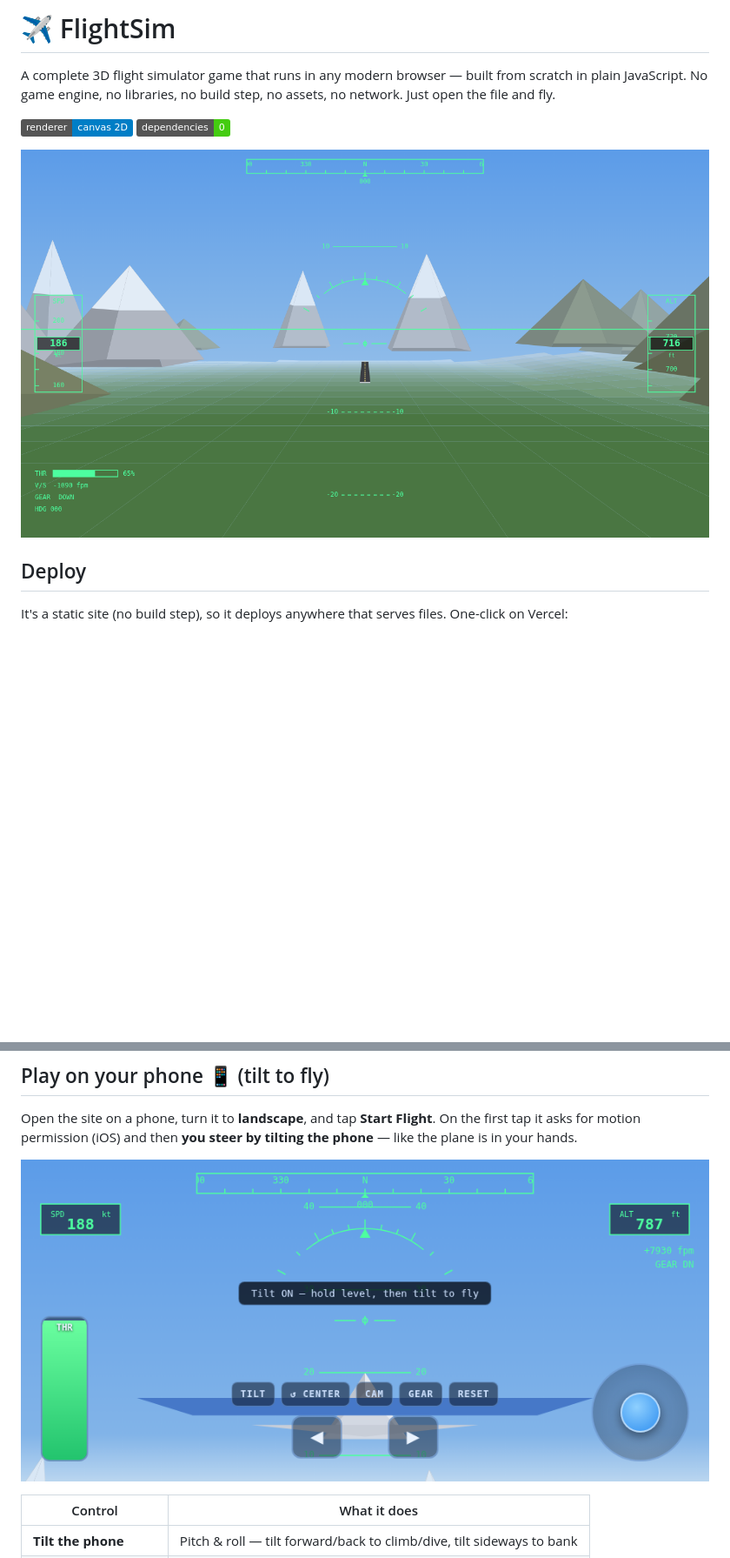
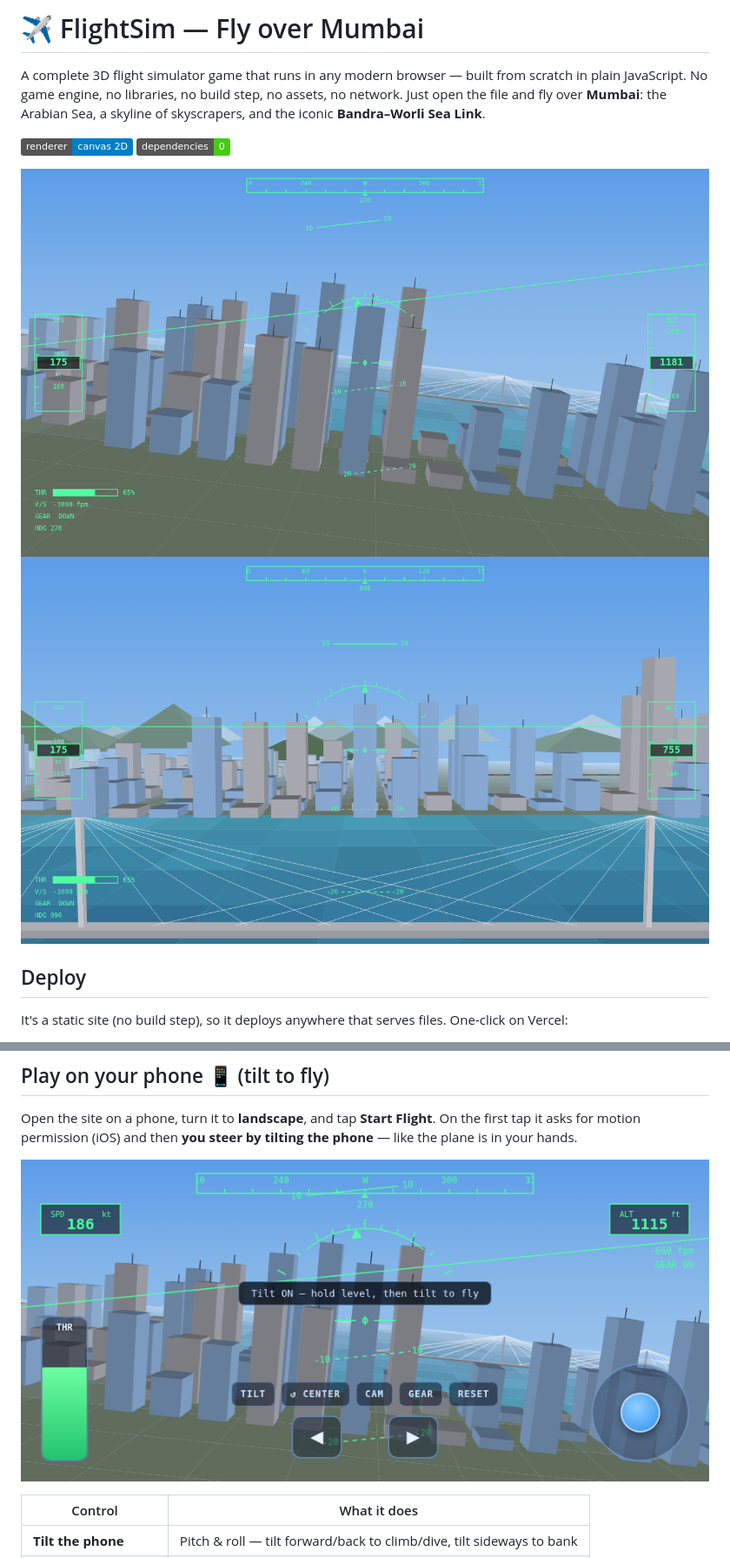
Before and after one commit to boscojacinto/FlightSim, a Markdown page: README.md, 2 parts joined by grey strips. Shown at 87% size. Rendered like a GitHub page; pictures changed too: screenshots/approach.png (deleted), screenshots/mobile.png, screenshots/mumbai-sealink.png (added); badges without logos; blank space fills up the shorter version.

```diff
--- a/README.md
+++ b/README.md
@@ -1,12 +1,14 @@
-# ✈ FlightSim
+# ✈ FlightSim — Fly over Mumbai
 
 A complete 3D flight simulator game that runs in any modern browser — built
 from scratch in plain JavaScript. No game engine, no libraries, no build step,
-no assets, no network. Just open the file and fly.
+no assets, no network. Just open the file and fly over **Mumbai**: the Arabian
+Sea, a skyline of skyscrapers, and the iconic **Bandra–Worli Sea Link**.
 
 ![HUD](https://img.shields.io/badge/renderer-canvas%202D-blue) ![deps](https://img.shields.io/badge/dependencies-0-brightgreen)
 
-![On final approach](screenshots/approach.png)
+![Mumbai skyline over the Arabian Sea](screenshots/mumbai-skyline.png)
+![The Bandra–Worli Sea Link](screenshots/mumbai-sealink.png)
 
 ## Deploy
 
```
Also changed, not shown: other parts of README.md (+9 -3 lines), screenshots/chase.png (deleted), screenshots/mumbai-approach.png (added), 2 other files.
